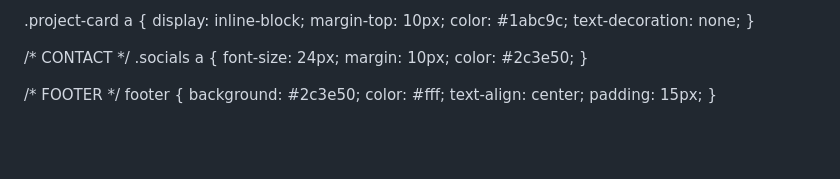
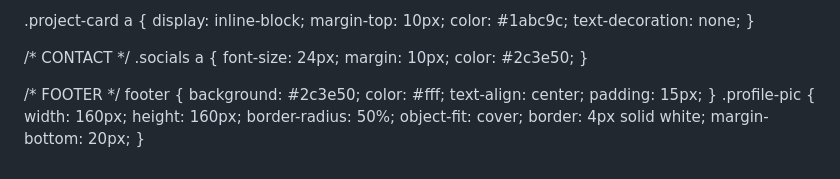
Before and after one commit to sanayeujjwala-del/sanaye.ujjwala, a Markdown page: README.md, the part around one of its changes. Drawn GitHub-style; blank space fills up the shorter version.

```diff
--- a/README.md
+++ b/README.md
@@ -233,5 +234,14 @@ footer {
     text-align: center;
     padding: 15px;
 }
+.profile-pic {
+    width: 160px;
+    height: 160px;
+    border-radius: 50%;
+    object-fit: cover;
+    border: 4px solid white;
+    margin-bottom: 20px;
+}
+
 
 </html>
```
Also changed, not shown: other parts of README.md (+1 -0 lines).
